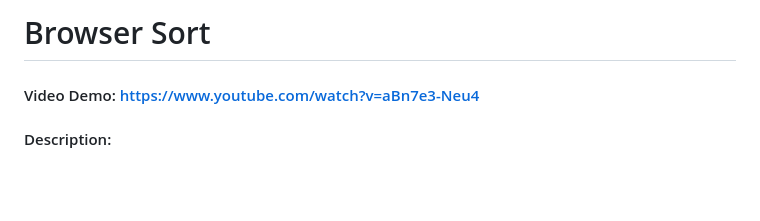
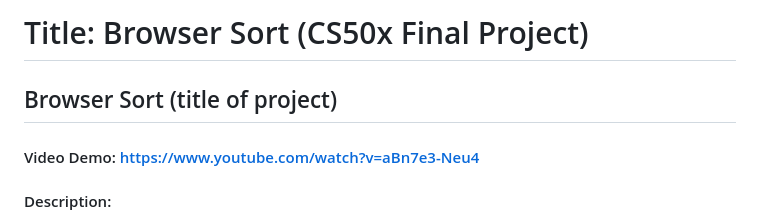
Before and after one commit to ashton8504/browserSort, a Markdown page: README.md, the part around the change. Drawn GitHub-style; blank space fills up the shorter version.

```diff
--- a/README.md
+++ b/README.md
@@ -1,5 +1,9 @@
-# Browser Sort
+# Title: Browser Sort (CS50x Final Project)
+
+## Browser Sort (title of project)
+
 #### Video Demo:  https://www.youtube.com/watch?v=aBn7e3-Neu4
+
 #### Description:
   Browser Sort is a web application designed to improve internet browsing by providing a customizable dashboard of frequently visited websites. The application is designed to be user-friendly, with a simple and intuitive interface that allows users to easily add, edit, and delete websites. The application is implemented using HTML, CSS, Bootstrap, and JavaScript to provide a seamless user experience.
 
```
